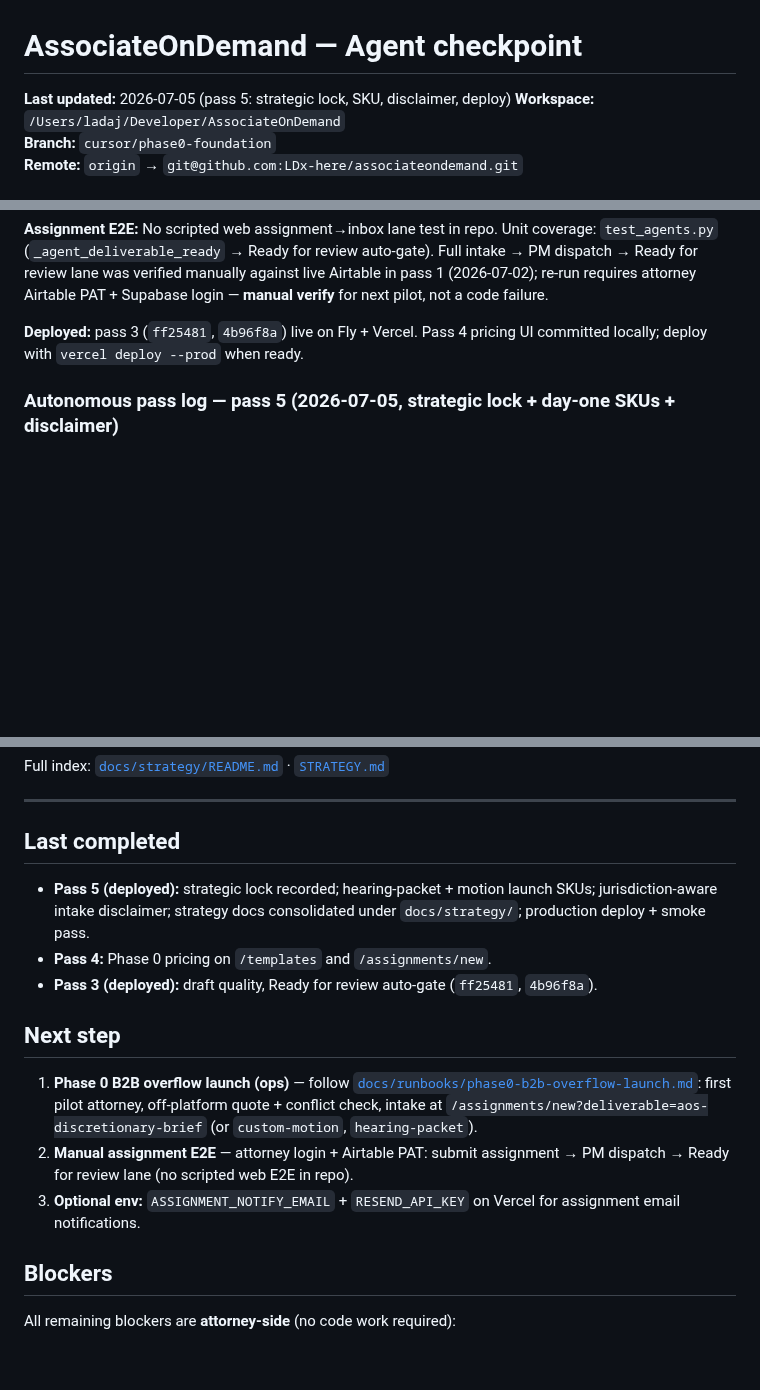
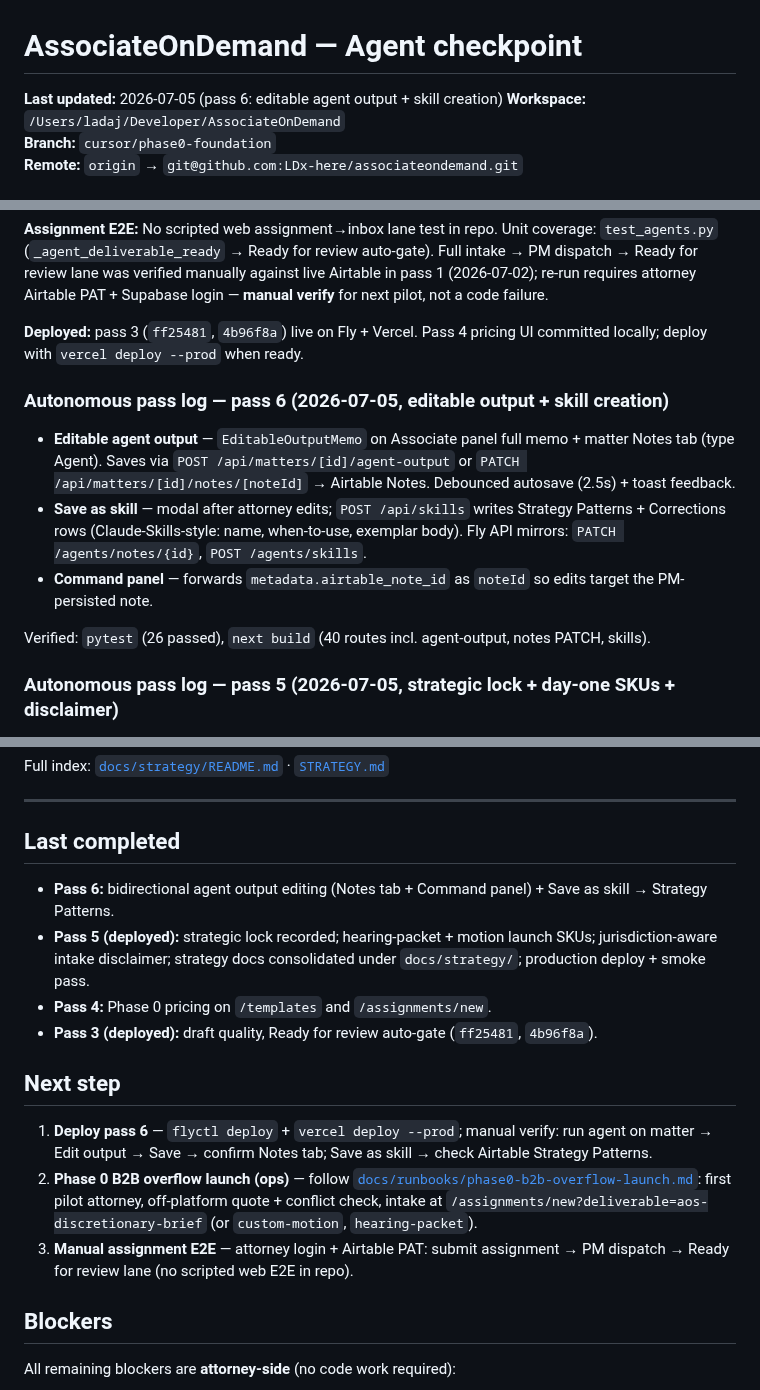
Before and after one commit to LDx-here/associateondemand, a Markdown page: CHECKPOINT.md, 3 parts joined by grey strips. Rendered like a GitHub page; blank space fills up the shorter version.

Commit message:
checkpoint: pass 6 editable agent output + Save as skill
Co-authored-by: Cursor <cursoragent@cursor.com>

```diff
--- a/CHECKPOINT.md
+++ b/CHECKPOINT.md
@@ -1,6 +1,6 @@
 # AssociateOnDemand — Agent checkpoint
 
-**Last updated:** 2026-07-05 (pass 5: strategic lock, SKU, disclaimer, deploy)
+**Last updated:** 2026-07-05 (pass 6: editable agent output + skill creation)
 **Workspace:** `/Users/ladaj/Developer/AssociateOnDemand`
 **Branch:** `cursor/phase0-foundation`
 **Remote:** `origin` → `git@github.com:LDx-here/associateondemand.git`
@@ -204,6 +204,14 @@ for next pilot, not a code failure.
 **Deployed:** pass 3 (`ff25481`, `4b96f8a`) live on Fly + Vercel. Pass 4 pricing UI
 committed locally; deploy with `vercel deploy --prod` when ready.
 
+### Autonomous pass log — pass 6 (2026-07-05, editable output + skill creation)
+
+- **Editable agent output** — `EditableOutputMemo` on Associate panel full memo + matter Notes tab (type Agent). Saves via `POST /api/matters/[id]/agent-output` or `PATCH /api/matters/[id]/notes/[noteId]` → Airtable Notes. Debounced autosave (2.5s) + toast feedback.
+- **Save as skill** — modal after attorney edits; `POST /api/skills` writes Strategy Patterns + Corrections rows (Claude-Skills-style: name, when-to-use, exemplar body). Fly API mirrors: `PATCH /agents/notes/{id}`, `POST /agents/skills`.
+- **Command panel** — forwards `metadata.airtable_note_id` as `noteId` so edits target the PM-persisted note.
+
+Verified: `pytest` (26 passed), `next build` (40 routes incl. agent-output, notes PATCH, skills).
+
 ### Autonomous pass log — pass 5 (2026-07-05, strategic lock + day-one SKUs + disclaimer)
 
 **Strategic lock (2026-07-05)** — recorded in [`docs/strategy/README.md`](docs/strategy/README.md):
@@ -296,15 +304,16 @@ Full index: [`docs/strategy/README.md`](docs/strategy/README.md) · [`STRATEGY.m
 
 ## Last completed
 
+- **Pass 6:** bidirectional agent output editing (Notes tab + Command panel) + Save as skill → Strategy Patterns.
 - **Pass 5 (deployed):** strategic lock recorded; hearing-packet + motion launch SKUs; jurisdiction-aware intake disclaimer; strategy docs consolidated under `docs/strategy/`; production deploy + smoke pass.
 - **Pass 4:** Phase 0 pricing on `/templates` and `/assignments/new`.
 - **Pass 3 (deployed):** draft quality, Ready for review auto-gate (`ff25481`, `4b96f8a`).
 
 ## Next step
 
-1. **Phase 0 B2B overflow launch (ops)** — follow [`docs/runbooks/phase0-b2b-overflow-launch.md`](docs/runbooks/phase0-b2b-overflow-launch.md): first pilot attorney, off-platform quote + conflict check, intake at `/assignments/new?deliverable=aos-discretionary-brief` (or `custom-motion`, `hearing-packet`).
-2. **Manual assignment E2E** — attorney login + Airtable PAT: submit assignment → PM dispatch → Ready for review lane (no scripted web E2E in repo).
-3. **Optional env:** `ASSIGNMENT_NOTIFY_EMAIL` + `RESEND_API_KEY` on Vercel for assignment email notifications.
+1. **Deploy pass 6** — `flyctl deploy` + `vercel deploy --prod`; manual verify: run agent on matter → Edit output → Save → confirm Notes tab; Save as skill → check Airtable Strategy Patterns.
+2. **Phase 0 B2B overflow launch (ops)** — follow [`docs/runbooks/phase0-b2b-overflow-launch.md`](docs/runbooks/phase0-b2b-overflow-launch.md): first pilot attorney, off-platform quote + conflict check, intake at `/assignments/new?deliverable=aos-discretionary-brief` (or `custom-motion`, `hearing-packet`).
+3. **Manual assignment E2E** — attorney login + Airtable PAT: submit assignment → PM dispatch → Ready for review lane (no scripted web E2E in repo).
 
 ## Blockers
 
```
Also changed, not shown: activity_log.md (+2 -0 lines).
